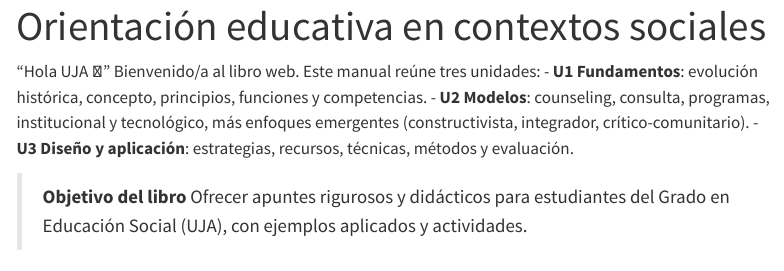
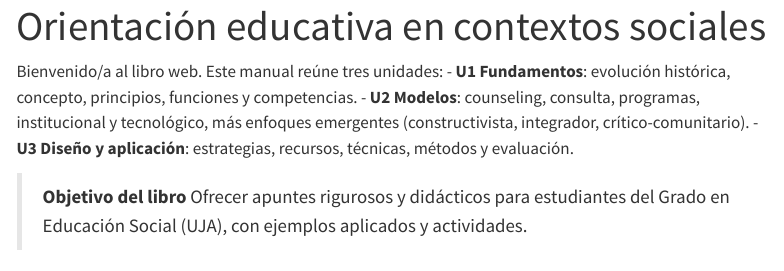
Before and after one commit to Samigabacho/orientacion-educativa-libro, a Quarto document (index.qmd): the page in a window 1100 px wide, from its top. Rendered offline with R 4.5, knitr and Pandoc in place of Quarto, with nearby package versions; menus at the side of the page are left out.

Commit message:
Update index.qmd

```diff
--- a/index.qmd
+++ b/index.qmd
@@ -1,7 +1,7 @@
 ---
 title: "Orientación educativa en contextos sociales"
 ---
-“Hola UJA 👋”
+
 Bienvenido/a al libro web. Este manual reúne tres unidades:
 - **U1 Fundamentos**: evolución histórica, concepto, principios, funciones y competencias.
 - **U2 Modelos**: counseling, consulta, programas, institucional y tecnológico, más enfoques emergentes (constructivista, integrador, crítico-comunitario).
```
